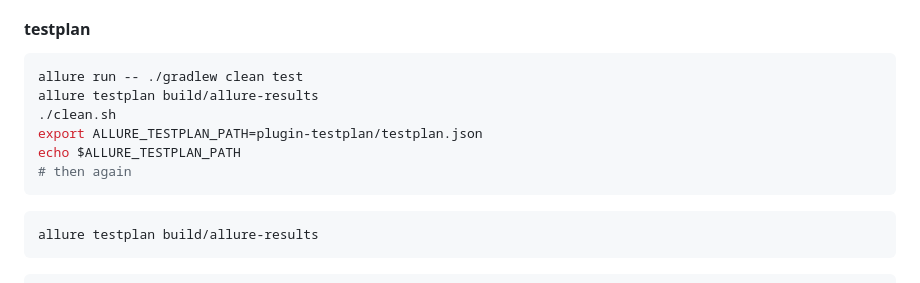
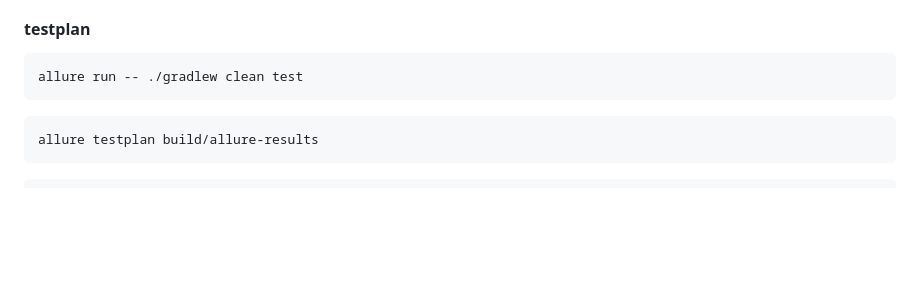
Before and after one commit to cheshi-mantu/allure-report-one-to-three, a Markdown page: toc/allure3.md, the part around the change. Rendered like a GitHub page; blank space fills up the shorter version.

````diff
--- a/toc/allure3.md
+++ b/toc/allure3.md
@@ -59,11 +59,6 @@ Reruns failed tests using `testplan.json` behind the scenes if configured.
 
 ```shell
 allure run -- ./gradlew clean test
-allure testplan build/allure-results
-./clean.sh
-export ALLURE_TESTPLAN_PATH=plugin-testplan/testplan.json
-echo $ALLURE_TESTPLAN_PATH
-# then again
 ```
 
 ```shell
````
Also changed, not shown: toc/magic.png.
